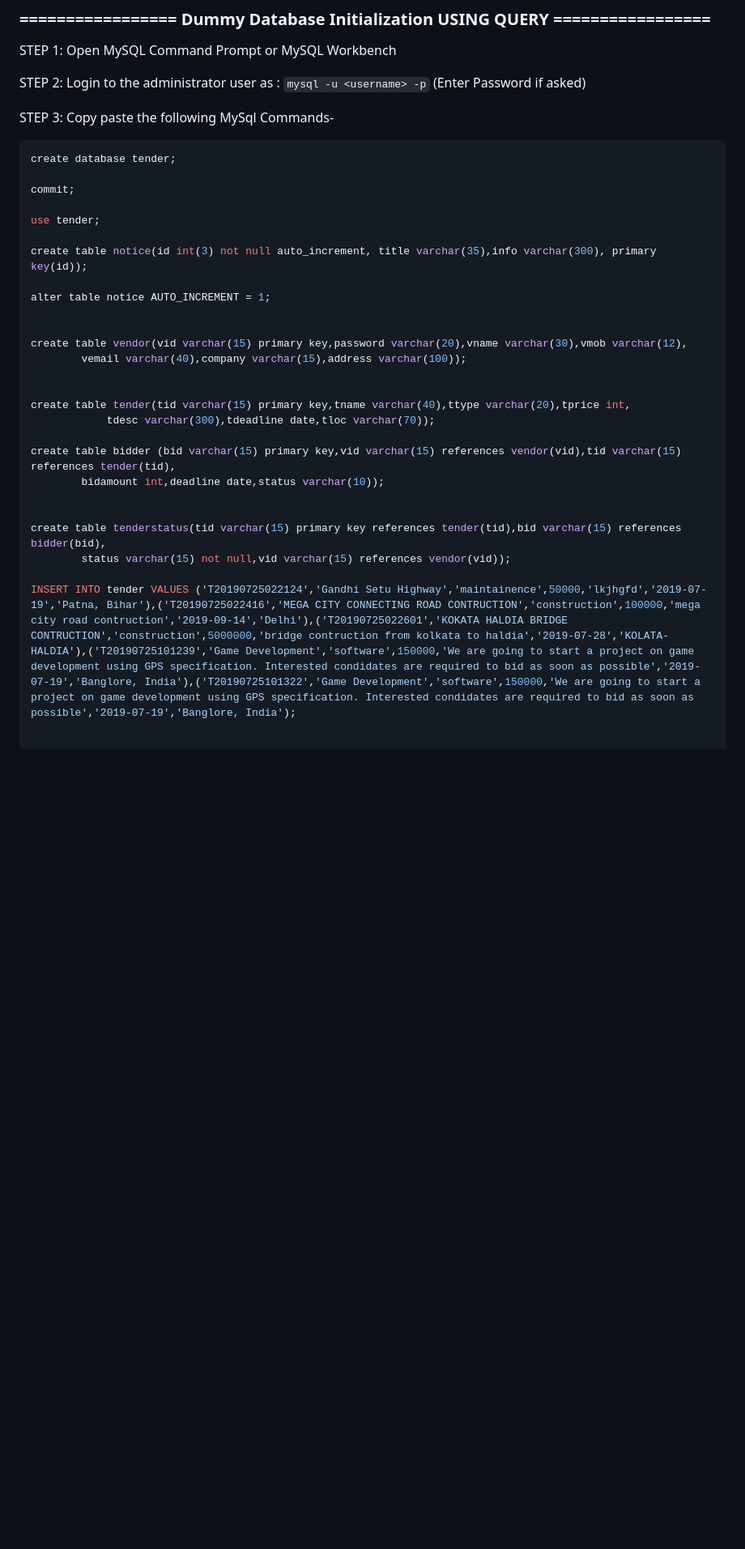
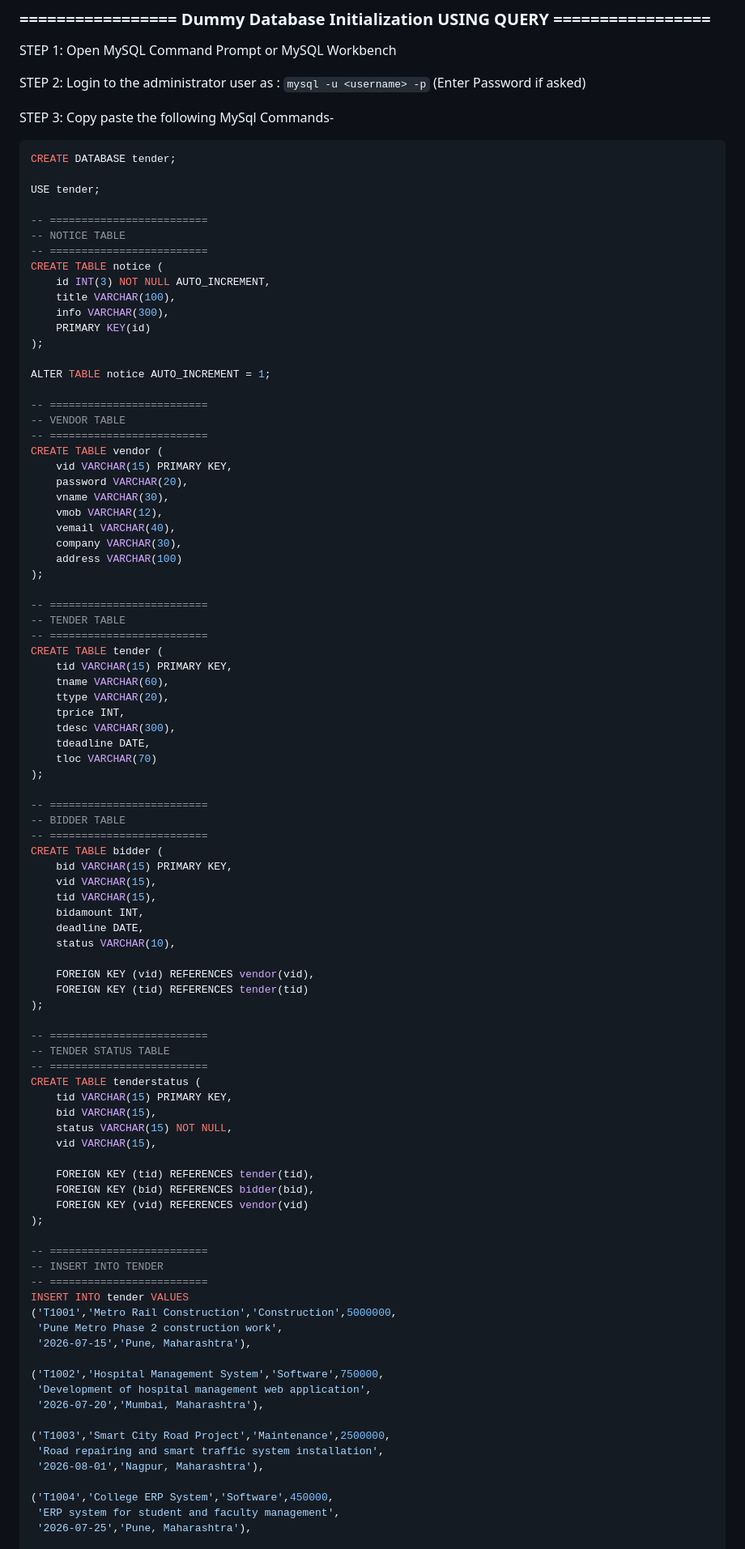
Before and after one commit to ShrikantSurve57/Tender-Allotment, a Markdown page: README.md, the part around one of its changes. Shown at 81% size. GitHub-like rendering; blank space fills up the shorter version.

````diff
--- a/README.md
+++ b/README.md
@@ -66,31 +66,94 @@
 
 STEP 3: Copy paste the following MySql Commands-
 ```MySQL
-create database tender;
+CREATE DATABASE tender;
 
-commit;
+USE tender;
 
-use tender;
+-- =========================
+-- NOTICE TABLE
+-- =========================
+CREATE TABLE notice (
+    id INT(3) NOT NULL AUTO_INCREMENT,
+    title VARCHAR(100),
+    info VARCHAR(300),
+    PRIMARY KEY(id)
+);
 
-create table notice(id int(3) not null auto_increment, title varchar(35),info varchar(300), primary key(id));
+ALTER TABLE notice AUTO_INCREMENT = 1;
 
-alter table notice AUTO_INCREMENT = 1;
+-- =========================
+-- VENDOR TABLE
+-- =========================
+CREATE TABLE vendor (
+    vid VARCHAR(15) PRIMARY KEY,
+    password VARCHAR(20),
+    vname VARCHAR(30),
+    vmob VARCHAR(12),
+    vemail VARCHAR(40),
+    company VARCHAR(30),
+    address VARCHAR(100)
+);
 
+-- =========================
+-- TENDER TABLE
+-- =========================
+CREATE TABLE tender (
+    tid VARCHAR(15) PRIMARY KEY,
+    tname VARCHAR(60),
+    ttype VARCHAR(20),
+    tprice INT,
+    tdesc VARCHAR(300),
+    tdeadline DATE,
+    tloc VARCHAR(70)
+);
 
-create table vendor(vid varchar(15) primary key,password varchar(20),vname varchar(30),vmob varchar(12),
-		vemail varchar(40),company varchar(15),address varchar(100));
+-- =========================
+-- BIDDER TABLE
+-- =========================
+CREATE TABLE bidder (
+    bid VARCHAR(15) PRIMARY KEY,
+    vid VARCHAR(15),
+    tid VARCHAR(15),
+    bidamount INT,
+    deadline DATE,
+    status VARCHAR(10),
 
+    FOREIGN KEY (vid) REFERENCES vendor(vid),
+    FOREIGN KEY (tid) REFERENCES tender(tid)
+);
 
-create table tender(tid varchar(15) primary key,tname varchar(40),ttype varchar(20),tprice int,
-		    tdesc varchar(300),tdeadline date,tloc varchar(70));
+-- =========================
+-- TENDER STATUS TABLE
+-- =========================
+CREATE TABLE tenderstatus (
+    tid VARCHAR(15) PRIMARY KEY,
+    bid VARCHAR(15),
+    status VARCHAR(15) NOT NULL,
+    vid VARCHAR(15),
 
-create table bidder (bid varchar(15) primary key,vid varchar(15) references vendor(vid),tid varchar(15) references tender(tid),
-		bidamount int,deadline date,status varchar(10));
+    FOREIGN KEY (tid) REFERENCES tender(tid),
+    FOREIGN KEY (bid) REFERENCES bidder(bid),
+    FOREIGN KEY (vid) REFERENCES vendor(vid)
+);
 
+-- =========================
+-- INSERT INTO TENDER
+-- =========================
+INSERT INTO tender VALUES
+('T1001','Metro Rail Construction','Construction',5000000,
+ 'Pune Metro Phase 2 construction work',
+ '2026-07-15','Pune, Maharashtra'),
 
-create table tenderstatus(tid varchar(15) primary key references tender(tid),bid varchar(15) references bidder(bid),
-		status varchar(15) not null,vid varchar(15) references vendor(vid));
+('T1002','Hospital Management System','Software',750000,
+ 'Development of hospital management web application',
+ '2026-07-20','Mumbai, Maharashtra'),
 
-INSERT INTO tender VALUES ('T20190725022124','Gandhi Setu Highway','maintainence',50000,'lkjhgfd','2019-07-19','Patna, Bihar'),('T20190725022416','MEGA CITY CONNECTING ROAD CONTRUCTION','construction',100000,'mega city road contruction','2019-09-14','Delhi'),('T20190725022601','KOKATA HALDIA BRIDGE CONTRUCTION','construction',5000000,'bridge contruction from kolkata to haldia','2019-07-28','KOLATA-HALDIA'),('T20190725101239','Game Development','software',150000,'We are going to start a project on game development using GPS specification. Interested condidates are required to bid as soon as possible','2019-07-19','Banglore, India'),('T20190725101322','Game Development','software',150000,'We are going to start a project on game development using GPS specification. Interested condidates are required to bid as soon as possible','2019-07-19','Banglore, India');
+('T1003','Smart City Road Project','Maintenance',2500000,
+ 'Road repairing and smart traffic system installation',
+ '2026-08-01','Nagpur, Maharashtra'),
 
+('T1004','College ERP System','Software',450000,
+ 'ERP system for student and faculty management',
+ '2026-07-25','Pune, Maharashtra'),
 
````
Also changed, not shown: other parts of README.md (+53 -5 lines).
